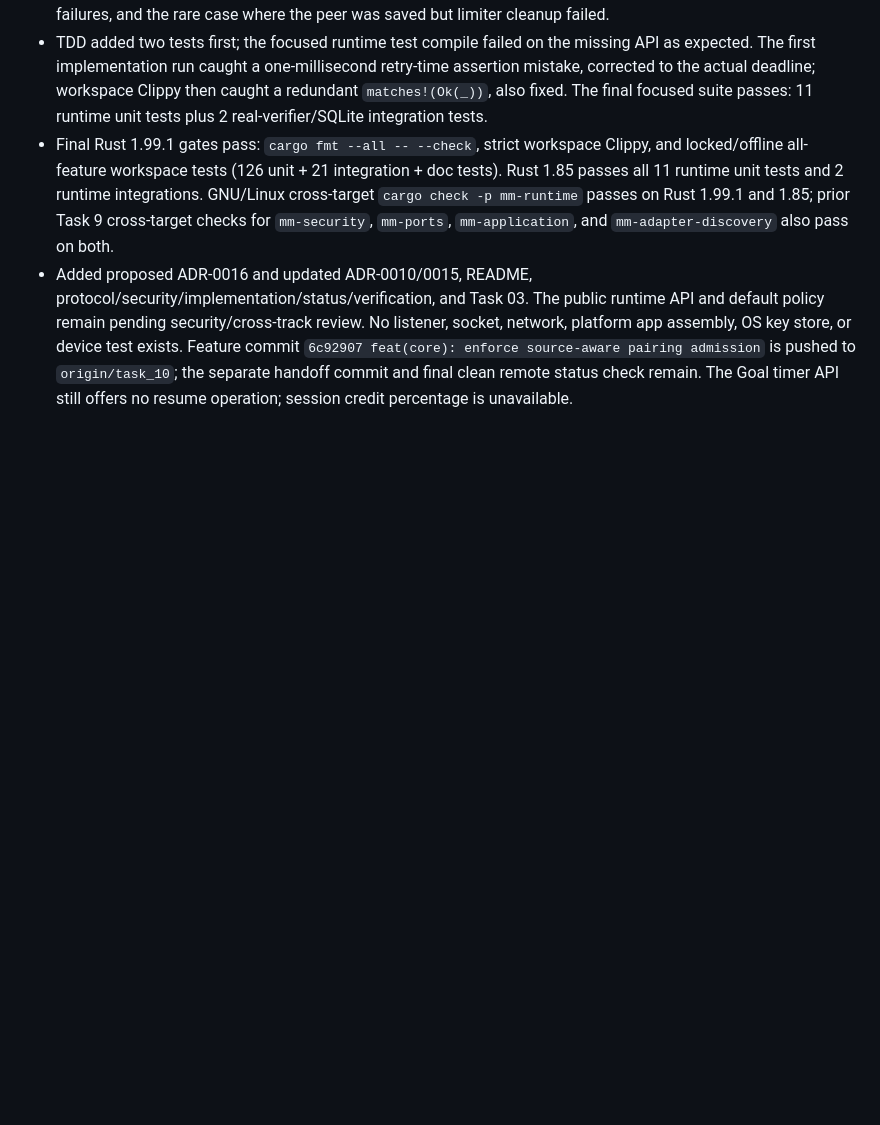
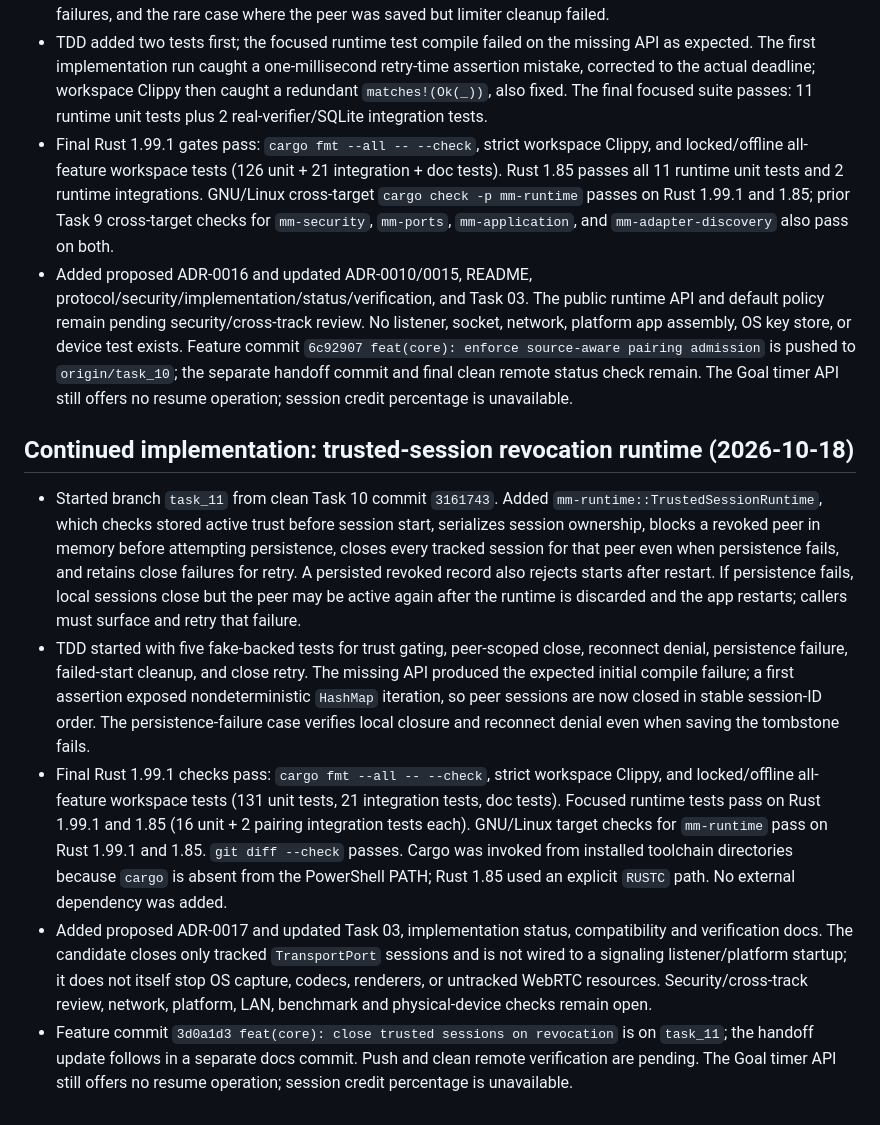
Before and after one commit to AKeybladeMaster/MirrorMesh, a Markdown page: session-context.md, the part around the change. Drawn GitHub-style; blank space fills up the shorter version.

Commit message:
docs: record Task 11 revocation handoff

```diff
--- a/session-context.md
+++ b/session-context.md
@@ -268,3 +268,11 @@ The session credit percentage is not exposed to this agent, so the 98% threshold
 - TDD added two tests first; the focused runtime test compile failed on the missing API as expected. The first implementation run caught a one-millisecond retry-time assertion mistake, corrected to the actual deadline; workspace Clippy then caught a redundant `matches!(Ok(_))`, also fixed. The final focused suite passes: 11 runtime unit tests plus 2 real-verifier/SQLite integration tests.
 - Final Rust 1.99.1 gates pass: `cargo fmt --all -- --check`, strict workspace Clippy, and locked/offline all-feature workspace tests (126 unit + 21 integration + doc tests). Rust 1.85 passes all 11 runtime unit tests and 2 runtime integrations. GNU/Linux cross-target `cargo check -p mm-runtime` passes on Rust 1.99.1 and 1.85; prior Task 9 cross-target checks for `mm-security`, `mm-ports`, `mm-application`, and `mm-adapter-discovery` also pass on both.
 - Added proposed ADR-0016 and updated ADR-0010/0015, README, protocol/security/implementation/status/verification, and Task 03. The public runtime API and default policy remain pending security/cross-track review. No listener, socket, network, platform app assembly, OS key store, or device test exists. Feature commit `6c92907 feat(core): enforce source-aware pairing admission` is pushed to `origin/task_10`; the separate handoff commit and final clean remote status check remain. The Goal timer API still offers no resume operation; session credit percentage is unavailable.
+
+## Continued implementation: trusted-session revocation runtime (2026-10-18)
+
+- Started branch `task_11` from clean Task 10 commit `3161743`. Added `mm-runtime::TrustedSessionRuntime`, which checks stored active trust before session start, serializes session ownership, blocks a revoked peer in memory before attempting persistence, closes every tracked session for that peer even when persistence fails, and retains close failures for retry. A persisted revoked record also rejects starts after restart. If persistence fails, local sessions close but the peer may be active again after the runtime is discarded and the app restarts; callers must surface and retry that failure.
+- TDD started with five fake-backed tests for trust gating, peer-scoped close, reconnect denial, persistence failure, failed-start cleanup, and close retry. The missing API produced the expected initial compile failure; a first assertion exposed nondeterministic `HashMap` iteration, so peer sessions are now closed in stable session-ID order. The persistence-failure case verifies local closure and reconnect denial even when saving the tombstone fails.
+- Final Rust 1.99.1 checks pass: `cargo fmt --all -- --check`, strict workspace Clippy, and locked/offline all-feature workspace tests (131 unit tests, 21 integration tests, doc tests). Focused runtime tests pass on Rust 1.99.1 and 1.85 (16 unit + 2 pairing integration tests each). GNU/Linux target checks for `mm-runtime` pass on Rust 1.99.1 and 1.85. `git diff --check` passes. Cargo was invoked from installed toolchain directories because `cargo` is absent from the PowerShell PATH; Rust 1.85 used an explicit `RUSTC` path. No external dependency was added.
+- Added proposed ADR-0017 and updated Task 03, implementation status, compatibility and verification docs. The candidate closes only tracked `TransportPort` sessions and is not wired to a signaling listener/platform startup; it does not itself stop OS capture, codecs, renderers, or untracked WebRTC resources. Security/cross-track review, network, platform, LAN, benchmark and physical-device checks remain open.
+- Feature commit `3d0a1d3 feat(core): close trusted sessions on revocation` is on `task_11`; the handoff update follows in a separate docs commit. Push and clean remote verification are pending. The Goal timer API still offers no resume operation; session credit percentage is unavailable.
```
